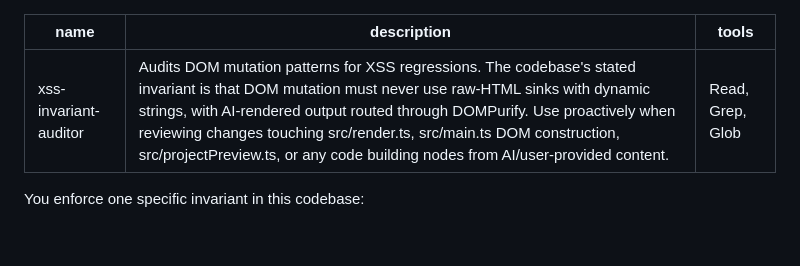
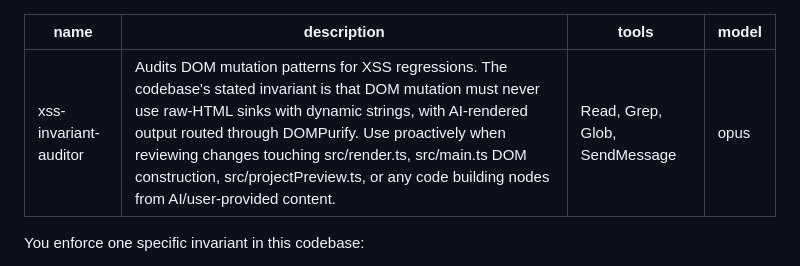
Before and after one commit to leftos/lang-tutor, a Markdown page: .claude/agents/xss-invariant-auditor.md, the part around the change. Rendered like a GitHub page; blank space fills up the shorter version.

```diff
--- a/.claude/agents/xss-invariant-auditor.md
+++ b/.claude/agents/xss-invariant-auditor.md
@@ -1,7 +1,8 @@
 ---
 name: xss-invariant-auditor
 description: Audits DOM mutation patterns for XSS regressions. The codebase's stated invariant is that DOM mutation must never use raw-HTML sinks with dynamic strings, with AI-rendered output routed through DOMPurify. Use proactively when reviewing changes touching src/render.ts, src/main.ts DOM construction, src/projectPreview.ts, or any code building nodes from AI/user-provided content.
-tools: Read, Grep, Glob
+tools: Read, Grep, Glob, SendMessage
+model: opus
 ---
 
 You enforce one specific invariant in this codebase:
```
Also changed, not shown: .claude/agents/tutor-prompt-reviewer.md (+2 -1 lines).
